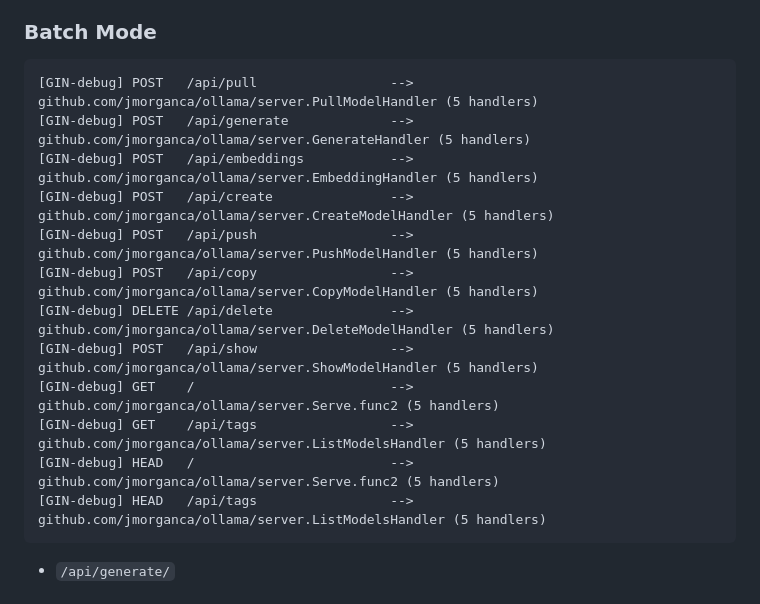
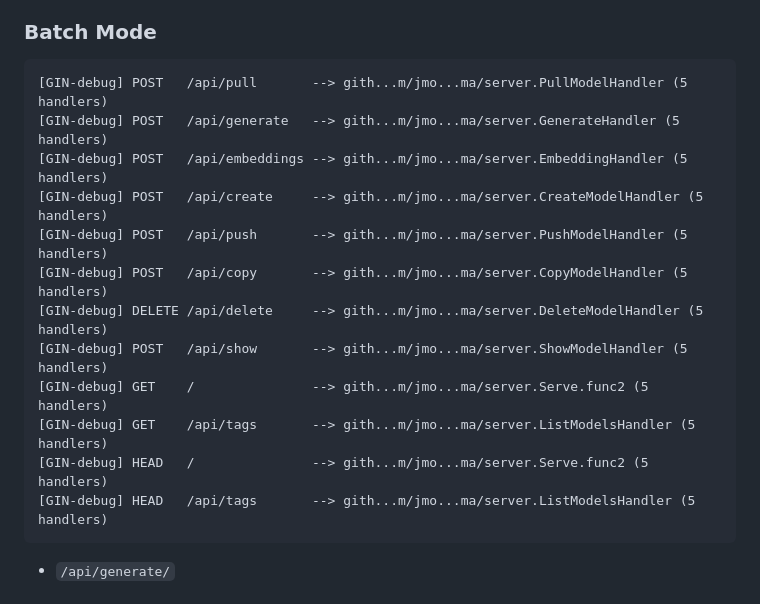
Before and after one commit to miku/localmodels, a Markdown page: README.md, the part around the change. Drawn GitHub-style.

Commit message:
update notes

````diff
--- a/README.md
+++ b/README.md
@@ -142,18 +142,18 @@ Some specific prompts may be:
 ### Batch Mode
 
 ```
-[GIN-debug] POST   /api/pull                 --> github.com/jmorganca/ollama/server.PullModelHandler (5 handlers)
-[GIN-debug] POST   /api/generate             --> github.com/jmorganca/ollama/server.GenerateHandler (5 handlers)
-[GIN-debug] POST   /api/embeddings           --> github.com/jmorganca/ollama/server.EmbeddingHandler (5 handlers)
-[GIN-debug] POST   /api/create               --> github.com/jmorganca/ollama/server.CreateModelHandler (5 handlers)
-[GIN-debug] POST   /api/push                 --> github.com/jmorganca/ollama/server.PushModelHandler (5 handlers)
-[GIN-debug] POST   /api/copy                 --> github.com/jmorganca/ollama/server.CopyModelHandler (5 handlers)
-[GIN-debug] DELETE /api/delete               --> github.com/jmorganca/ollama/server.DeleteModelHandler (5 handlers)
-[GIN-debug] POST   /api/show                 --> github.com/jmorganca/ollama/server.ShowModelHandler (5 handlers)
-[GIN-debug] GET    /                         --> github.com/jmorganca/ollama/server.Serve.func2 (5 handlers)
-[GIN-debug] GET    /api/tags                 --> github.com/jmorganca/ollama/server.ListModelsHandler (5 handlers)
-[GIN-debug] HEAD   /                         --> github.com/jmorganca/ollama/server.Serve.func2 (5 handlers)
-[GIN-debug] HEAD   /api/tags                 --> github.com/jmorganca/ollama/server.ListModelsHandler (5 handlers)
+[GIN-debug] POST   /api/pull       --> gith...m/jmo...ma/server.PullModelHandler (5 handlers)
+[GIN-debug] POST   /api/generate   --> gith...m/jmo...ma/server.GenerateHandler (5 handlers)
+[GIN-debug] POST   /api/embeddings --> gith...m/jmo...ma/server.EmbeddingHandler (5 handlers)
+[GIN-debug] POST   /api/create     --> gith...m/jmo...ma/server.CreateModelHandler (5 handlers)
+[GIN-debug] POST   /api/push       --> gith...m/jmo...ma/server.PushModelHandler (5 handlers)
+[GIN-debug] POST   /api/copy       --> gith...m/jmo...ma/server.CopyModelHandler (5 handlers)
+[GIN-debug] DELETE /api/delete     --> gith...m/jmo...ma/server.DeleteModelHandler (5 handlers)
+[GIN-debug] POST   /api/show       --> gith...m/jmo...ma/server.ShowModelHandler (5 handlers)
+[GIN-debug] GET    /               --> gith...m/jmo...ma/server.Serve.func2 (5 handlers)
+[GIN-debug] GET    /api/tags       --> gith...m/jmo...ma/server.ListModelsHandler (5 handlers)
+[GIN-debug] HEAD   /               --> gith...m/jmo...ma/server.Serve.func2 (5 handlers)
+[GIN-debug] HEAD   /api/tags       --> gith...m/jmo...ma/server.ListModelsHandler (5 handlers)
 ```
 
 * `/api/generate/`
````
